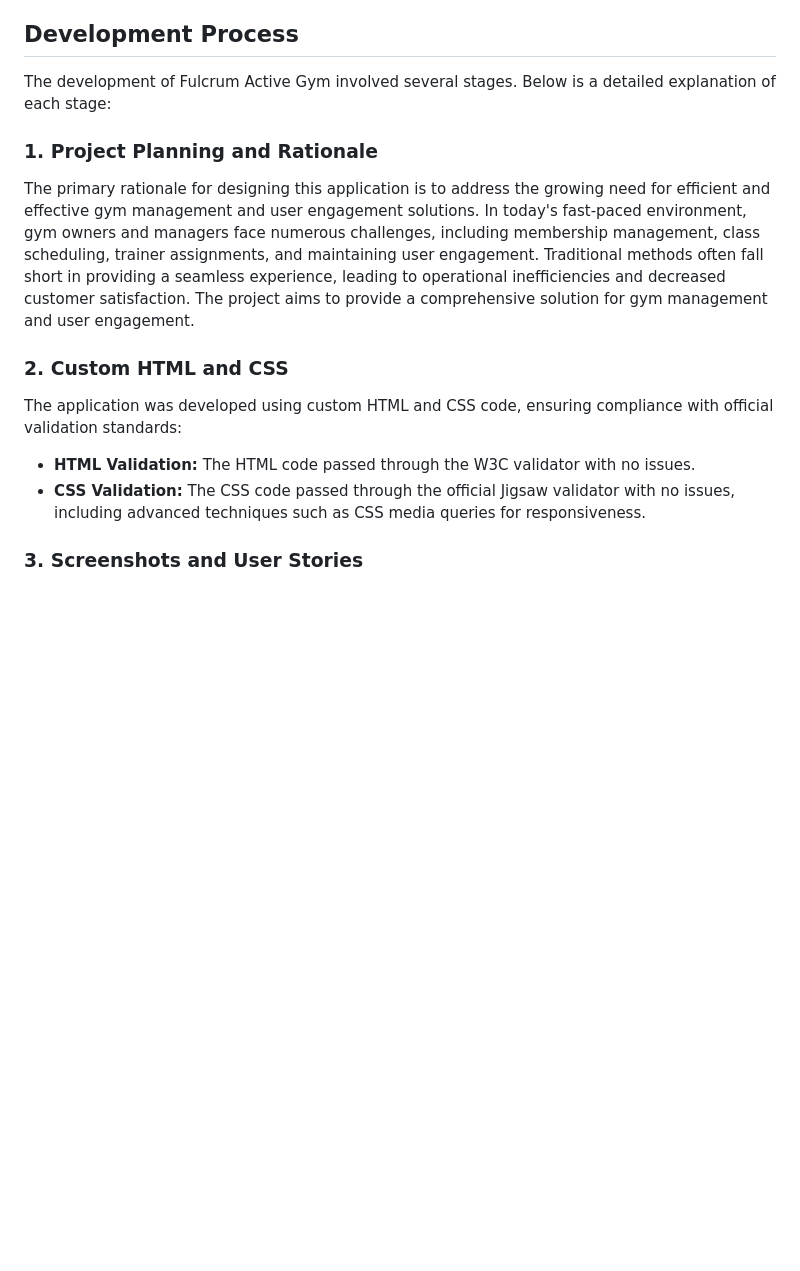
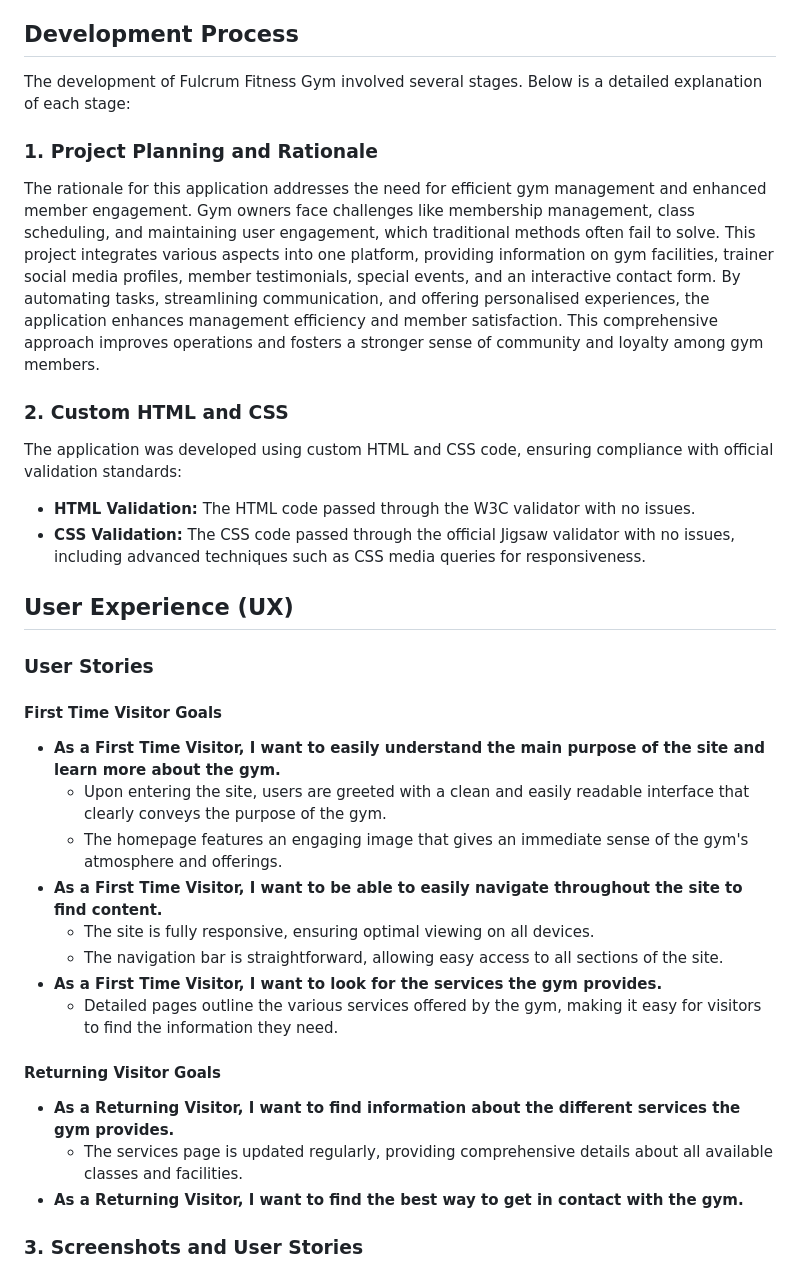
Before and after one commit to jboates01/fulcrum-active-fitness-gym, a Markdown page: README.md, the part around the change. GitHub-like rendering; blank space fills up the shorter version.

Commit message:
added more information on user experience to the readme file

```diff
--- a/README.md
+++ b/README.md
@@ -16,15 +16,35 @@ The development of Fulcrum Active Gym addresses the growing need for digital sol
 
 ## Development Process
 
-The development of Fulcrum Active Gym involved several stages. Below is a detailed explanation of each stage:
+The development of Fulcrum Fitness Gym involved several stages. Below is a detailed explanation of each stage:
 
 ### 1. Project Planning and Rationale
-The primary rationale for designing this application is to address the growing need for efficient and effective gym management and user engagement solutions. In today's fast-paced environment, gym owners and managers face numerous challenges, including membership management, class scheduling, trainer assignments, and maintaining user engagement. Traditional methods often fall short in providing a seamless experience, leading to operational inefficiencies and decreased customer satisfaction. The project aims to provide a comprehensive solution for gym management and user engagement.
+The rationale for this application addresses the need for efficient gym management and enhanced member engagement. Gym owners face challenges like membership management, class scheduling, and maintaining user engagement, which traditional methods often fail to solve. This project integrates various aspects into one platform, providing information on gym facilities, trainer social media profiles, member testimonials, special events, and an interactive contact form. By automating tasks, streamlining communication, and offering personalised experiences, the application enhances management efficiency and member satisfaction. This comprehensive approach improves operations and fosters a stronger sense of community and loyalty among gym members.
 
 ### 2. Custom HTML and CSS
 The application was developed using custom HTML and CSS code, ensuring compliance with official validation standards:
 - **HTML Validation:** The HTML code passed through the W3C validator with no issues.
 - **CSS Validation:** The CSS code passed through the official Jigsaw validator with no issues, including advanced techniques such as CSS media queries for responsiveness.
+
+## User Experience (UX)
+
+### User Stories
+
+#### First Time Visitor Goals
+- **As a First Time Visitor, I want to easily understand the main purpose of the site and learn more about the gym.**
+  - Upon entering the site, users are greeted with a clean and easily readable interface that clearly conveys the purpose of the gym.
+  - The homepage features an engaging image that gives an immediate sense of the gym's atmosphere and offerings.
+- **As a First Time Visitor, I want to be able to easily navigate throughout the site to find content.**
+  - The site is fully responsive, ensuring optimal viewing on all devices.
+  - The navigation bar is straightforward, allowing easy access to all sections of the site.
+- **As a First Time Visitor, I want to look for the services the gym provides.**
+  - Detailed pages outline the various services offered by the gym, making it easy for visitors to find the information they need.
+
+#### Returning Visitor Goals
+- **As a Returning Visitor, I want to find information about the different services the gym provides.**
+  - The services page is updated regularly, providing comprehensive details about all available classes and facilities.
+- **As a Returning Visitor, I want to find the best way to get in contact with the gym.**
+
 
 ### 3. Screenshots and User Stories
 Screenshots of the finished project are included to illustrate the user interface and functionality, aligning with relevant user stories. These visuals provide a clear representation of how the application meets user needs.
```
